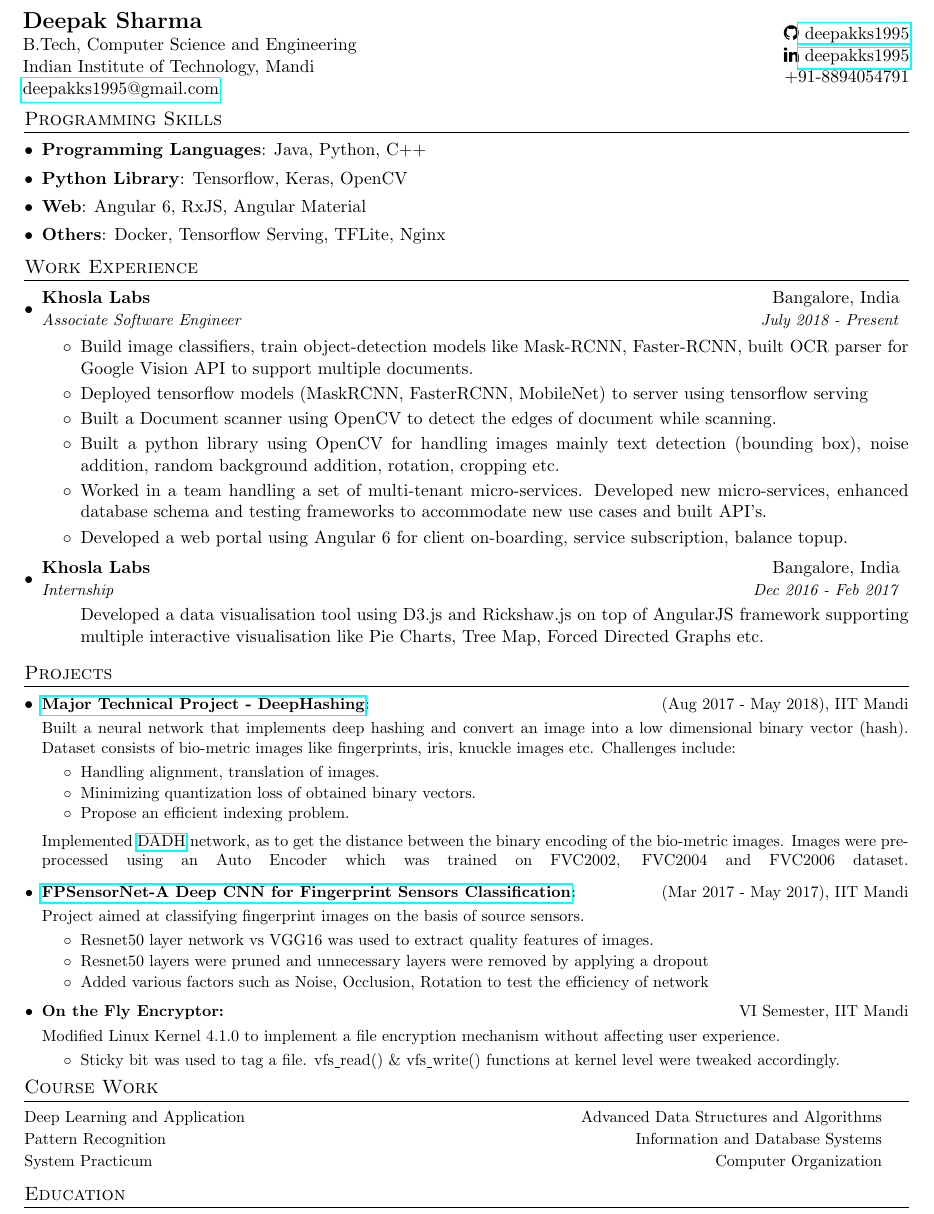
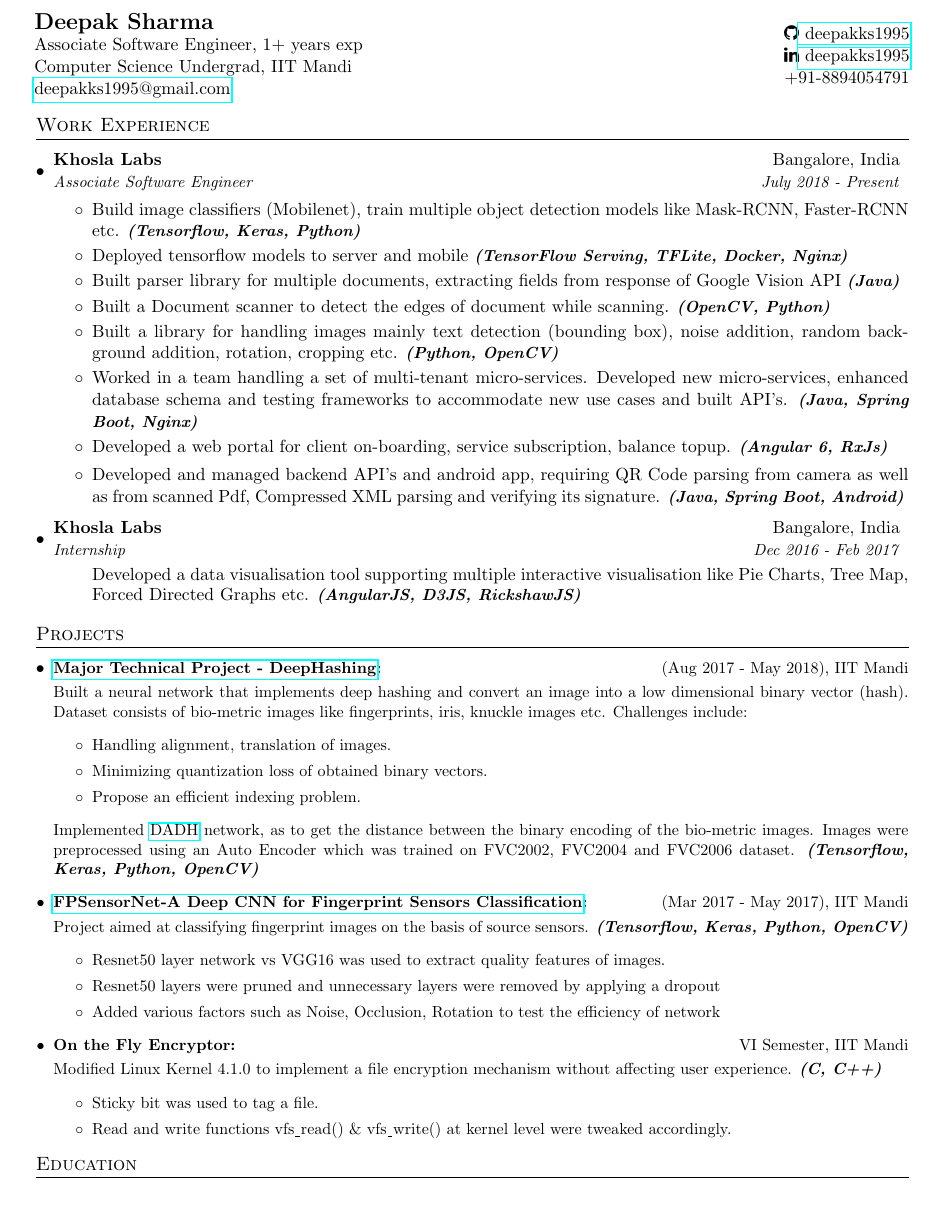
Before and after one commit to deepakks1995/Resume, a LaTeX document (main.tex): part of the page, cut so that both start at the same text. Compiled offline with pdfLaTeX.

Commit message:
skills integrated in each project

```diff
--- a/main.tex
+++ b/main.tex
@@ -14,7 +14,7 @@
 \usepackage{enumitem}
 \usepackage[pdftex]{hyperref}
 \usepackage{fancyhdr}
-\usepackage[top=0.3in, left=0.4in, bottom=0.3in]{geometry}
+\usepackage[top=0.5in, left=0.5in, bottom=0.5in]{geometry}
 
 \pagestyle{fancy}
 \fancyhf{} % clear all header and footer fields
@@ -28,7 +28,7 @@
 \addtolength{\textwidth}{1in}
 % \addtolength{\topmargin}{-.7in}
 % \addtolength{\bottommargin}{0.2in}
-\addtolength{\textheight}{0.8in}
+\addtolength{\textheight}{1in}
 
 \urlstyle{same}
 
@@ -38,7 +38,7 @@
 
 % Sections formatting
 \titleformat{\section}{
-  \vspace{-10pt}\scshape\raggedright\large
+  \vspace{-8pt}\scshape\raggedright\large
 }{}{0em}{}[\color{black}\titlerule \vspace{-7pt}]
 
 %-------------------------
@@ -51,7 +51,7 @@
 
 \newcommand{\resumeNewItem}[3]{
   \item\small{
-    \textbf{#1:}{\hfill \vspace{3pt}{#2}\\}{ #3\vspace{-5pt}}
+    \textbf{#1:}{\hfill \vspace{3pt}{#2}\\}{ #3}
   }
 }
 
@@ -64,11 +64,11 @@
 }
 
 \newcommand{\resumeSubItem}[2]{\resumeItem{#1}{#2}\vspace{-4pt}}
-\newcommand{\resumeNewSubItem}[3]{\resumeNewItem{#1}{#2}{#3}\vspace{-8pt}}
+\newcommand{\resumeNewSubItem}[3]{\resumeNewItem{#1}{#2}{#3}}
 
 \renewcommand{\labelitemii}{$\circ$}
 
-\newcommand{\resumeSubHeadingListStart}{\begin{itemize}[leftmargin=*]\vspace{3pt}}
+\newcommand{\resumeSubHeadingListStart}{\begin{itemize}[leftmargin=*]\vspace{5pt}}
 \newcommand{\resumeSubHeadingListEnd}{\end{itemize}}
 \newcommand{\resumeItemListStart}{\begin{itemize}}
 \newcommand{\resumeItemListEnd}{\end{itemize}\vspace{-5pt}}
@@ -83,8 +83,8 @@
 \begin{tabular*}{0.97\textwidth}{l@{\extracolsep{\fill}}r}
 \hspace{-18pt}\begin{tabular}{l}
 \textbf{{\Large {Deepak Sharma}}} \\
-  B.Tech, Computer Science and Engineering \\
-  Indian Institute of Technology, Mandi \\
+  Associate Software Engineer, 1+ years exp \\
+  Computer Science Undergrad, IIT Mandi \\
   \href{mailto:deepakks1995@gmail.com}{deepakks1995@gmail.com}
 \end{tabular} &
 \begin{tabular}{r}
@@ -94,39 +94,39 @@
 \end{tabular}
 \end{tabular*}
 
-% --------PROGRAMMING SKILLS------------
-\vspace{-2pt}
-\section{Programming Skills}
- \resumeSubHeadingListStart
-    \item{
-     \textbf{Programming Languages}{: Java, Python, C++}
-     \hfill
-    }
-    \vspace{-5pt}
-    \item{
-      \textbf{Python Library}{: Tensorflow, Keras, OpenCV}
-      \hfill
-    }
-    \vspace{-5pt}
-    \item{
-       \textbf{Web}{: Angular 6, RxJS, Angular Material}
-      \hfill
-    }
-    \vspace{-5pt}
-    % \item{
-    %   \textbf{Software Packages}{: Android Studio, Intellij Idea Community Edition}
-    %   \hfill
-    % }
-    % \vspace{-5pt}
-    % \item{
-    %   \textbf{Platforms}{:Mac and Linux}
-    %   \hfill
-    % }
-    % \vspace{-5pt}
-    \item{
-    \textbf{Others}{: Docker, Tensorflow Serving, TFLite, Nginx}
-   }
- \resumeSubHeadingListEnd
+% % --------PROGRAMMING SKILLS------------
+% \vspace{-2pt}
+% \section{Programming Skills}
+%  \resumeSubHeadingListStart
+%     \item{
+%      \textbf{Programming Languages}{: Java, Python, C++}
+%      \hfill
+%     }
+%     \vspace{-5pt}
+%     \item{
+%       \textbf{Python Library}{: Tensorflow, Keras, OpenCV}
+%       \hfill
+%     }
+%     \vspace{-5pt}
+%     \item{
+%       \textbf{Web}{: Angular 6, RxJS, Angular Material}
+%       \hfill
+%     }
+%     \vspace{-5pt}
+%     % \item{
+%     %   \textbf{Software Packages}{: Android Studio, Intellij Idea Community Edition}
+%     %   \hfill
+%     % }
+%     % \vspace{-5pt}
+%     % \item{
+%     %   \textbf{Platforms}{:Mac and Linux}
+%     %   \hfill
+%     % }
+%     % \vspace{-5pt}
+%     \item{
+%     \textbf{Others}{: Docker, Tensorflow Serving, TFLite, Nginx}
+%   }
+%  \resumeSubHeadingListEnd
 
 %-----------EXPERIENCE-----------------
 \section{Work Experience}
@@ -137,34 +137,39 @@
       {Associate Software Engineer}{July 2018 - Present}
       \resumeItemListStart
         \item {
-            Build image classifiers, train object-detection models like Mask-RCNN, Faster-RCNN, built OCR parser for Google Vision API to support multiple documents.
+            Build image classifiers (Mobilenet), train multiple object detection models like Mask-RCNN, Faster-RCNN etc. \small{\textbf{\textit{(Tensorflow, Keras, Python)}}}
         }
         \vspace{-2pt}
         \item {
-            Deployed tensorflow models (MaskRCNN, FasterRCNN, MobileNet) to server using tensorflow serving
+            Deployed tensorflow models to server and mobile \small{\textbf{\textit{(TensorFlow Serving, TFLite, Docker, Nginx)}}}
         }
         \vspace{-2pt}
         \item {
-            Built a Document scanner using OpenCV to detect the edges of document while scanning.
+            Built parser library for multiple documents, extracting fields from response of Google Vision API \small{\textbf{\textit{(Java)}}}
+        }
+
+        \vspace{-2pt}
+        \item {
+            Built a Document scanner to detect the edges of document while scanning. \small{\textbf{\textit{(OpenCV, Python)}}}
         }
         \vspace{-2pt}
         \item {
-            Built a python library using OpenCV for handling images mainly text detection (bounding box), noise addition, random background addition, rotation, cropping etc.
+            Built a library for handling images mainly text detection (bounding box), noise addition, random background addition, rotation, cropping etc. \small{\textbf{\textit{(Python, OpenCV)}}}
             % Used OpenCv to implement OpenCv's MSER algorithm for getting bounding boxes around texts, later build a python library to add noise around an ID image also supporting random background addition(training Object Detection), rotation, cropping around the edges.
         }
         \vspace{-2pt}
         \item {
             Worked in a team handling a set of multi-tenant micro-services. Developed new micro-services,
-            enhanced database schema and testing frameworks to accommodate new use cases and built API's.
+            enhanced database schema and testing frameworks to accommodate new use cases and built API's. \small{\textbf{\textit{(Java, Spring Boot, Nginx)}}}
         }
         \vspace{-2pt}
         \item {
-            Developed a web portal using Angular 6 for client on-boarding, service subscription, balance topup.
+            Developed a web portal for client on-boarding, service subscription, balance topup. \small{\textbf{\textit{(Angular 6, RxJs)}}}
         }
 
-        % \item {
-        %     Developed and managed Api's and android app for a new product, requiring QR Code reading both from camera as well as from scanned Pdf, reading compressed xml data and verifying its signature.
-        % }
+        \item {
+            Developed and managed backend API's and android app, requiring QR Code parsing from camera as well as from scanned Pdf, Compressed XML parsing and verifying its signature. \small{\textbf{\textit{(Java, Spring Boot, Android)}}}
+        }
 
     %   \item {
     %         Worked with the data migration team to map older databases to newer ones, and then to redirect monolith api's to their corresponding microservices.
@@ -187,7 +192,7 @@
 
       \resumeItemListStart
             \vspace{6pt}
-            Developed a data visualisation tool using D3.js and Rickshaw.js on top of AngularJS framework supporting multiple interactive visualisation like Pie Charts, Tree Map, Forced Directed Graphs etc.
+            Developed a data visualisation tool supporting multiple interactive visualisation like Pie Charts, Tree Map, Forced Directed Graphs etc. \small{\textbf{\textit{(AngularJS, D3JS, RickshawJS)}}}
 
         % \item {
 
@@ -207,44 +212,44 @@
     \resumeNewSubItem{\href{https://github.com/deepakks1995/DeepHashing}{Major Technical Project - DeepHashing}}{(Aug 2017 - May 2018), IIT Mandi}{
       Built a neural network that implements deep hashing and convert an image into a low dimensional binary vector (hash). Dataset consists of bio-metric images like fingerprints, iris, knuckle images etc. Challenges include:
       \begin{itemize}
-        \vspace{-6pt}
+        % \vspace{-6pt}
         \item Handling alignment, translation of images.
-        \vspace{-3pt}
+        % \vspace{-3pt}
         \item Minimizing quantization loss of obtained binary vectors.
-        \vspace{-3pt}
+        % \vspace{-3pt}
         \item Propose an efficient indexing problem.
       \end{itemize}
-      \vspace{-4pt}
-      Implemented \href{https://arxiv.org/abs/1801.08360}{DADH} network, as to get the distance between the binary encoding of the bio-metric images. Images were preprocessed using an Auto Encoder which was trained on FVC2002, FVC2004 and FVC2006 dataset.
-      \linebreak
+    %   \vspace{-4pt}
+      Implemented \href{https://arxiv.org/abs/1801.08360}{DADH} network, as to get the distance between the binary encoding of the bio-metric images. Images were preprocessed using an Auto Encoder which was trained on FVC2002, FVC2004 and FVC2006 dataset. \small{\textbf{\textit{(Tensorflow, Keras, Python, OpenCV)}}}
     }
 
     \resumeNewSubItem{\href{https://github.com/deepakks1995/Fingerprint_Sensor_Classification}{FPSensorNet-A Deep CNN for Fingerprint Sensors Classification}}{(Mar 2017 - May 2017), IIT Mandi}{
-        Project aimed at classifying fingerprint images on the basis of source sensors.
+        Project aimed at classifying fingerprint images on the basis of source sensors. \small{\textbf{\textit{(Tensorflow, Keras, Python, OpenCV)}}}
         \begin{itemize}
-            \vspace{-6pt}
+            % \vspace{-6pt}
           \item Resnet50 layer network vs VGG16 was used to extract quality features of images.
-          \vspace{-3pt}
+        %   \vspace{-3pt}
           \item Resnet50 layers were pruned and unnecessary layers were removed by applying a dropout
-          \vspace{-3pt}
+        %   \vspace{-3pt}
           \item Added various factors such as Noise, Occlusion, Rotation to test the efficiency of network
           % \item Paper "FPSensorNet: A Deep CNN for Fingerprint Sensors Classification" submitted to WIFS 2017.
         \end{itemize}
 
     }
-    \vspace{6pt}
+    % \vspace{6pt}
     \resumeNewSubItem{On the Fly Encryptor}{ VI Semester, IIT Mandi}{
-        Modified Linux Kernel 4.1.0 to implement a file encryption mechanism without affecting user experience.
+        Modified Linux Kernel 4.1.0 to implement a file encryption mechanism without affecting user experience. \small{\textbf{\textit{(C, C++)}}}
         \begin{itemize}
-            \vspace{-6pt}
-          \item Sticky bit was used to tag a file. vfs$_{\_}$read() \& vfs$_{\_}$write() functions  at kernel level were tweaked accordingly.
+            % \vspace{-6pt}
+          \item Sticky bit was used to tag a file.
+          \item Read and write functions vfs$_{\_}$read() \& vfs$_{\_}$write() at kernel level were tweaked accordingly.
         %   \vspace{-3pt}
-        %   \item Read and write functions
+        %   \item
            \end{itemize}
         %   \item Later Inodes were modified to create extra space for encryption.
 
     }
-    \vspace{6pt}
+    % \vspace{6pt}
     % \resumeNewSubItem{Self-Arranging Chairs}{IV Semester, IIT Mandi}{
     %     \begin{itemize}
     %       \item Raspberry Pi controlled module which brings a chair back to its original position.
@@ -286,22 +291,22 @@
   \resumeSubHeadingListEnd
 
 
-% %-----------COURSE WORK-----------------
-\section{Course Work}
-    \begin{tabular*}{0.97\textwidth}{l@{\extracolsep{\fill}}r}
-        \begin{tabular}{l}
-            \small{Deep Learning and Application} \\
-            \small{Pattern Recognition} \\
-            % \small{Artificial Intelligence} \\
-            \small{System Practicum}
-        \end{tabular} &
-        \begin{tabular}{r}
-            \small{Advanced Data Structures and Algorithms} \\
-            \small{Information and Database Systems} \\
-            \small{Computer Organization}
-        \end{tabular}
-    \end{tabular*}
-%   \resumeSubHeadingListStart
+% % %-----------COURSE WORK-----------------
+% \section{Course Work}
+%     \begin{tabular*}{0.97\textwidth}{l@{\extracolsep{\fill}}r}
+%         \begin{tabular}{l}
+%             \small{Deep Learning and Application} \\
+%             \small{Pattern Recognition} \\
+%             % \small{Artificial Intelligence} \\
+%             \small{System Practicum}
+%         \end{tabular} &
+%         \begin{tabular}{r}
+%             \small{Advanced Data Structures and Algorithms} \\
+%             \small{Information and Database Systems} \\
+%             \small{Computer Organization}
+%         \end{tabular}
+%     \end{tabular*}
+% %   \resumeSubHeadingListStart
 %   \begin{itemize}
 %   	\begin{minipage}{0.5\linewidth}
 %         % \item Computation for Engineers
```
Also changed, not shown: main.tex (2 more changed lines).
